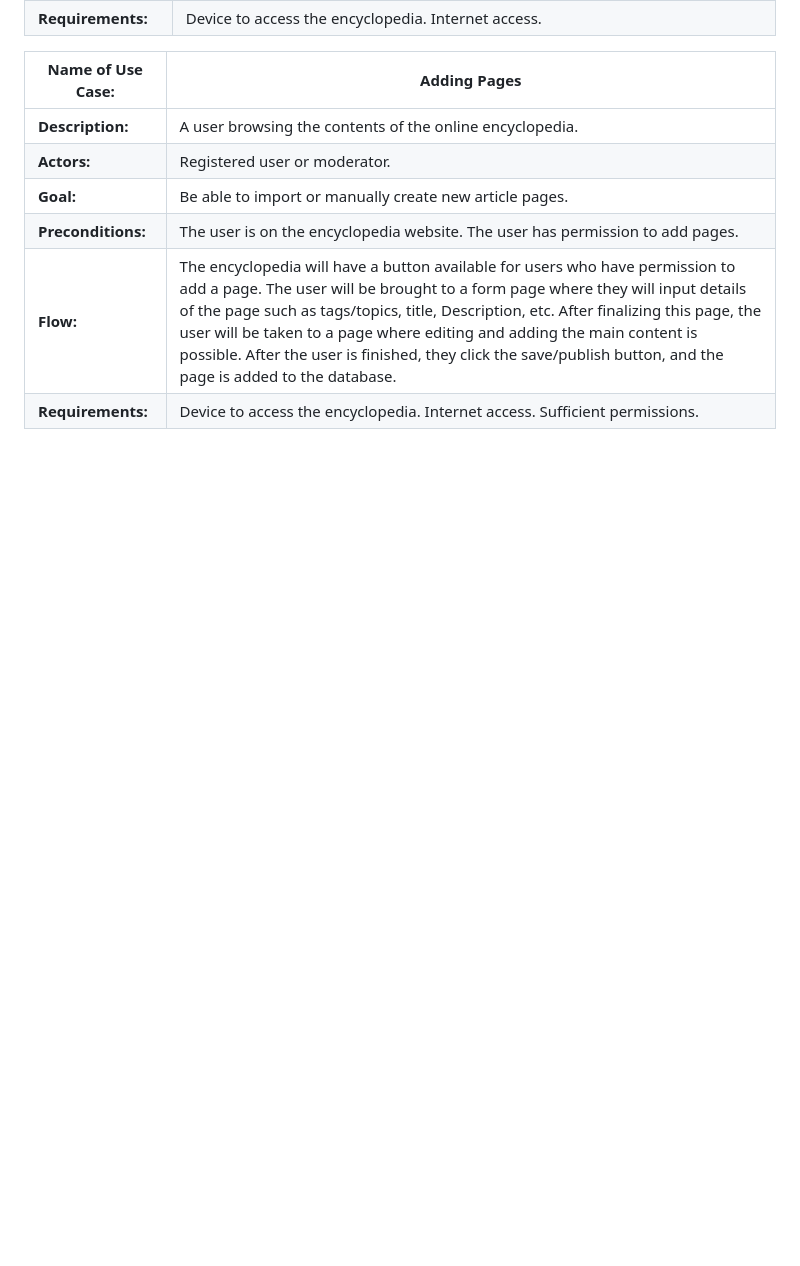
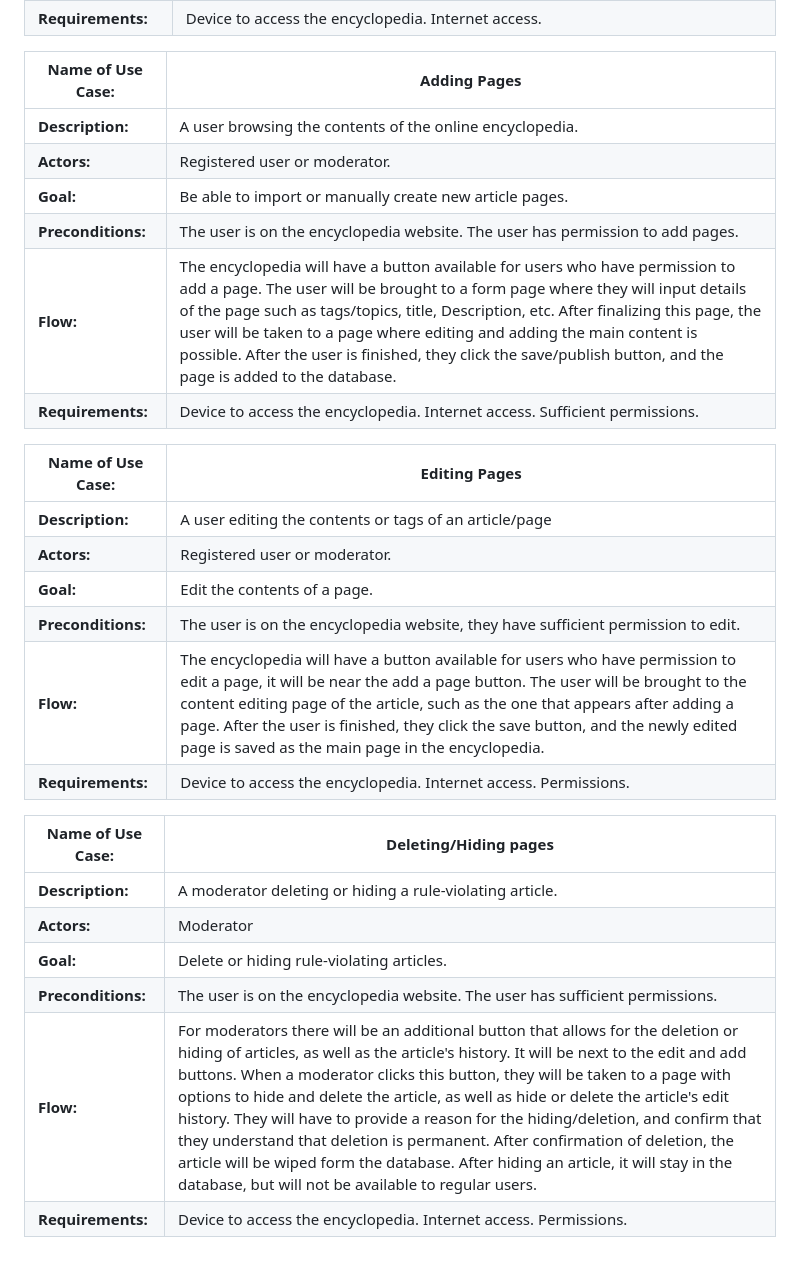
Before and after one commit to AlexPopenko/Online-Encyclopedia, a Markdown page: README.md, the part around the change. Rendered like a GitHub page; blank space fills up the shorter version.

Commit message:
Update README.md
Added use cases 4 and 5

```diff
--- a/README.md
+++ b/README.md
@@ -37,3 +37,21 @@ The functions of this online encyclopedia will include searching entries, storin
 | **Preconditions:** | The user is on the encyclopedia website. The user has permission to add pages. |
 | **Flow:** | The encyclopedia will have a button available for users who have permission to add a page. The user will be brought to a form page where they will input details of the page such as tags/topics, title, Description, etc. After finalizing this page, the user will be taken to a page where editing and adding the main content is possible. After the user is finished, they click the save/publish button, and the page is added to the database. |
 | **Requirements:** | Device to access the encyclopedia. Internet access. Sufficient permissions. |
+
+| Name of Use Case: | Editing Pages |
+| ---- | ---- |
+| **Description:** | A user editing the contents or tags of an article/page |
+| **Actors:** | Registered user or moderator. |
+| **Goal:** | Edit the contents of a page. |
+| **Preconditions:** | The user is on the encyclopedia website, they have sufficient permission to edit. |
+| **Flow:** | The encyclopedia will have a button available for users who have permission to edit a page, it will be near the add a page button. The user will be brought to the content editing page of the article, such as the one that appears after adding a page.  After the user is finished, they click the save button, and the newly edited page is saved as the main page in the encyclopedia. |
+| **Requirements:** | Device to access the encyclopedia. Internet access. Permissions. |
+
+| Name of Use Case: | Deleting/Hiding pages |
+| ---- | ---- |
+| **Description:** | A moderator deleting or hiding a rule-violating article. |
+| **Actors:** | Moderator |
+| **Goal:** | Delete or hiding rule-violating articles. |
+| **Preconditions:** | The user is on the encyclopedia website. The user has sufficient permissions. |
+| **Flow:** | For moderators there will be an additional button that allows for the deletion or hiding of articles, as well as the article's history. It will be next to the edit and add buttons. When a moderator clicks this button, they will be taken to a page with options to hide and delete the article, as well as hide or delete the article's edit history. They will have to provide a reason for the hiding/deletion, and confirm that they understand that deletion is permanent. After confirmation of deletion, the article will be wiped form the database. After hiding an article, it will stay in the database, but will not be available to regular users. |
+| **Requirements:** | Device to access the encyclopedia. Internet access. Permissions. |
```
